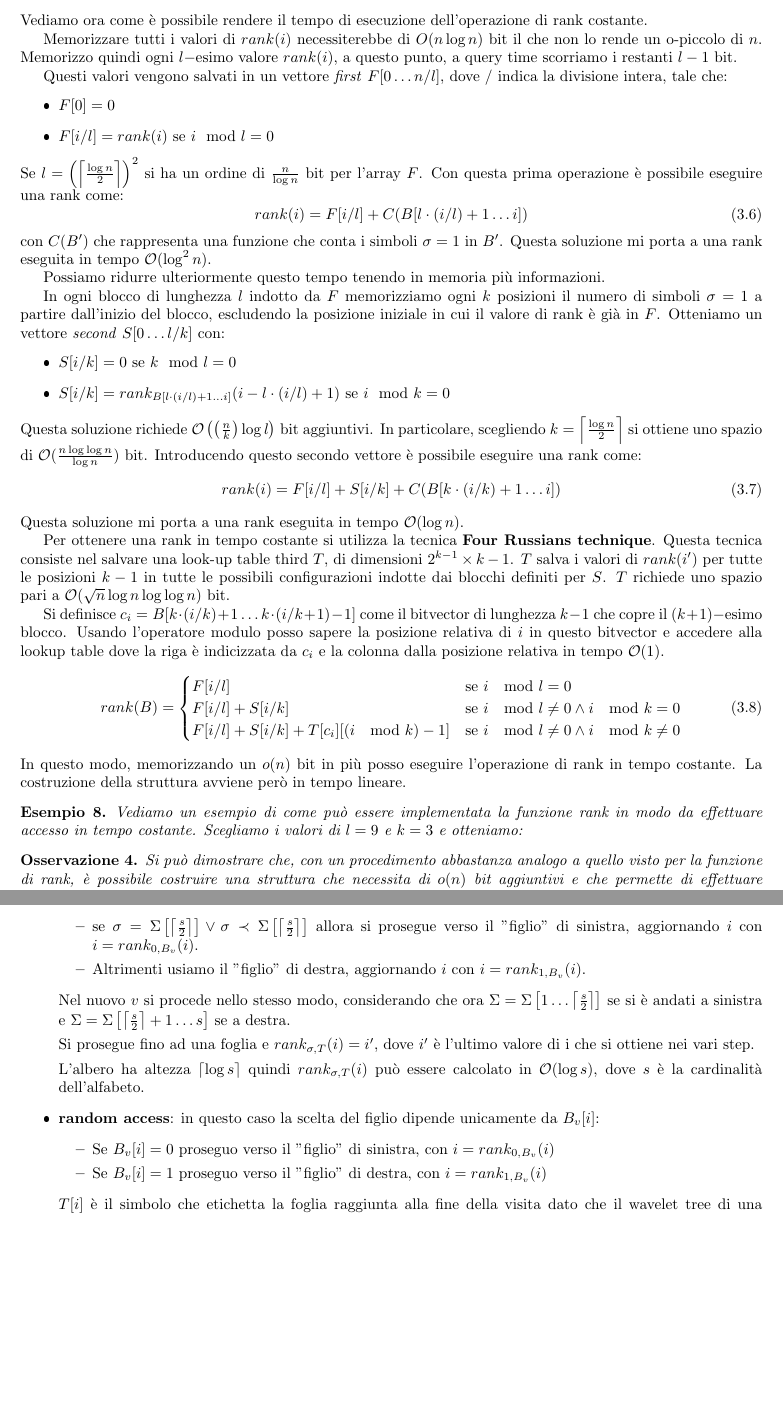
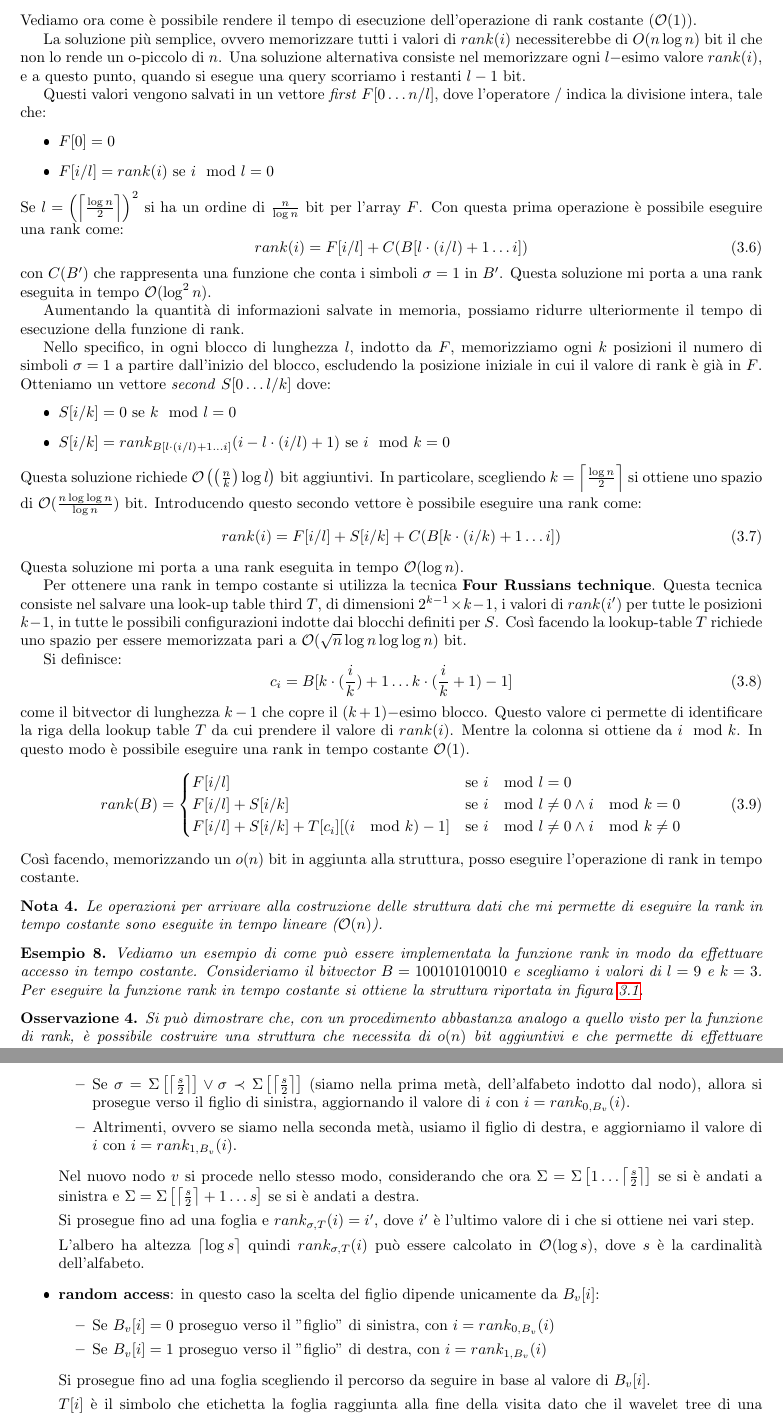
Before and after one commit to TommasoFerrario18/Appunti, a LaTeX thesis (1° anno/Teoria della Computazione/main.tex, which reads 1° anno/Teoria della Computazione/chapters/StruttureDati.tex): two parts of pages 18 and 21 of 57 before the commit and two parts of pages 18 and 21 of 59 after it, joined at a grey line, cut so that both start at the same text, the shorter picture padded with empty space. The pictures show the PDF file 1° anno/Teoria della Computazione/main.pdf that the author committed with the source.

Commit message:
Modifiche parte Strutture Dati Succinte

```diff
--- a/1° anno/Teoria della Computazione/chapters/StruttureDati.tex
+++ b/1° anno/Teoria della Computazione/chapters/StruttureDati.tex
@@ -65,14 +65,15 @@ che permetta di effettuare le operazioni di \textit{rank} e \textit{select} in
 tempo costante $\mathcal{O}(1)$.
 \subsection{Funzione rank}
 Vediamo ora come è possibile rendere il tempo di esecuzione dell'operazione di
-rank costante.
+rank costante ($\mathcal{O}(1)$).
 
-Memorizzare tutti i valori di $rank(i)$ necessiterebbe di $O(n \log n)$ bit il
-che non lo rende un o-piccolo di $n$. Memorizzo quindi ogni $l-$esimo valore
-$rank(i)$, a questo punto, a query time scorriamo i restanti $l-1$ bit.
+La soluzione più semplice, ovvero memorizzare tutti i valori di $rank(i)$
+necessiterebbe di $O(n \log n)$ bit il che non lo rende un o-piccolo di $n$. Una
+soluzione alternativa consiste nel memorizzare ogni $l-$esimo valore $rank(i)$,
+e a questo punto, quando si esegue una query scorriamo i restanti $l - 1$ bit.
 
 Questi valori vengono salvati in un vettore \textit{first} $F[0 \dots n / l]$,
-dove $/$ indica la divisione intera, tale che:
+dove l'operatore $/$ indica la divisione intera, tale che:
 \begin{itemize}
     \item $F[0] = 0$
     \item $F[i / l] = rank(i)$ se $i \mod l = 0$
@@ -86,12 +87,13 @@ eseguire una rank come:
 con $C(B')$ che rappresenta una funzione che conta i simboli $\sigma = 1$ in $B'$.
 Questa soluzione mi porta a una rank eseguita in tempo $\mathcal{O}(\log^2 n)$.
 
-Possiamo ridurre ulteriormente questo tempo tenendo in memoria più informazioni.
+Aumentando la quantità di informazioni salvate in memoria, possiamo ridurre
+ulteriormente il tempo di esecuzione della funzione di rank.
 
-In ogni blocco di lunghezza $l$ indotto da $F$ memorizziamo ogni $k$ posizioni il
-numero di simboli $\sigma = 1$ a partire dall'inizio del blocco, escludendo la
-posizione iniziale in cui il valore di rank è già in $F$. Otteniamo un vettore
-\textit{second} $S[0 \dots l /k]$ con:
+Nello specifico, in ogni blocco di lunghezza $l$, indotto da $F$, memorizziamo
+ogni $k$ posizioni il numero di simboli $\sigma = 1$ a partire dall'inizio del
+blocco, escludendo la posizione iniziale in cui il valore di rank è già in $F$.
+Otteniamo un vettore \textit{second} $S[0 \dots l /k]$ dove:
 \begin{itemize}
     \item $S[i / k] = 0$ se $k \mod l = 0$
     \item $S[i / k] = rank_{B[l \cdot (i / l) + 1 \dots i]} (i - l \cdot (i / l)
@@ -108,16 +110,19 @@ Questa soluzione mi porta a una rank eseguita in tempo $\mathcal{O}(\log n)$.
 
 Per ottenere una rank in tempo costante si utilizza la tecnica \textbf{Four
     Russians technique}. Questa tecnica consiste nel salvare una look-up table
-third $T$, di dimensioni $2^{k - 1} \times k - 1$. $T$ salva i valori di $rank(i')$
-per tutte le posizioni $k - 1$ in tutte le possibili configurazioni indotte dai
-blocchi definiti per $S$. $T$ richiede uno spazio pari a $\mathcal{O}(\sqrt{n}
-    \log n \log \log n)$ bit.
+third $T$, di dimensioni $2^{k - 1} \times k - 1$, i valori di $rank(i')$
+per tutte le posizioni $k - 1$, in tutte le possibili configurazioni indotte dai
+blocchi definiti per $S$. Così facendo la lookup-table $T$ richiede uno spazio
+per essere memorizzata pari a $\mathcal{O}(\sqrt{n} \log n \log \log n)$ bit.
 
-Si definisce $c_i = B[k \cdot (i / k) + 1 \dots k \cdot (i / k + 1) - 1]$ come
-il bitvector di lunghezza $k - 1$ che copre il $(k + 1)-$esimo blocco. Usando
-l'operatore modulo posso sapere la posizione relativa di $i$ in questo bitvector
-e accedere alla lookup table dove la riga è indicizzata da $c_i$ e la colonna
-dalla posizione relativa in tempo $\mathcal{O}(1)$.
+Si definisce:
+\begin{equation}
+    c_i = B[k \cdot (\frac{i}{k}) + 1 \dots k \cdot (\frac{i}{k} + 1) - 1]
+\end{equation}
+come il bitvector di lunghezza $k - 1$ che copre il $(k + 1)-$esimo blocco. Questo
+valore ci permette di identificare la riga della lookup table $T$ da cui prendere
+il valore di $rank(i)$. Mentre la colonna si ottiene da $i \mod k$. In questo
+modo è possibile eseguire una rank in tempo costante $\mathcal{O}(1)$.
 \begin{equation}
     rank(B) = \begin{cases}
         F[i/l]                                   & \text{se} \ i \mod l = 0    \\
@@ -127,16 +132,24 @@ dalla posizione relativa in tempo $\mathcal{O}(1)$.
         \land i \mod k \neq 0                                                  \\
     \end{cases}
 \end{equation}
-In questo modo, memorizzando un $o(n)$ bit in più posso eseguire l'operazione di
-rank in tempo costante. La costruzione della struttura avviene però in tempo lineare.
+Così facendo, memorizzando un $o(n)$ bit in aggiunta alla struttura, posso
+eseguire l'operazione di rank in tempo costante.
+\begin{nota}
+    Le operazioni per arrivare alla costruzione delle struttura dati che mi
+    permette di eseguire la rank in tempo costante sono eseguite in tempo lineare
+    ($\mathcal{O}(n)$).
+\end{nota}
 \begin{esempio}
     Vediamo un esempio di come può essere implementata la funzione rank in modo
-    da effettuare accesso in tempo costante. Scegliamo i valori di $l = 9$ e
-    $k = 3$ e otteniamo:
+    da effettuare accesso in tempo costante. Consideriamo il bitvector
+    $B = 100101010010$ e scegliamo i valori di $l = 9$ e $k = 3$. Per eseguire
+    la funzione rank in tempo costante si ottiene la struttura riportata in
+    figura \ref{fig:rank}.
     \begin{figure}[!ht]
         \centering
         \includegraphics[width=0.5\textwidth]{img/Strutture Dati/rank.png}
-        \caption{Esempio di implementazione della funzine rank}
+        \caption{Esempio di implementazione della funzione rank}
+        \label{fig:rank}
     \end{figure}
 \end{esempio}
 \begin{osservazione}
@@ -252,6 +273,8 @@ $T$ un insieme di $| \Sigma | = s$ stringhe binarie $B_\sigma[1\dots n], \
 \begin{equation}
-    B_\sigma[i] = 1 \iff T[i] = \sigma \ \text{e} \ B_\sigma[i] = 0  \iff T[i]
-    \neq \sigma
+    B_\sigma[i] = \begin{cases}
+        1 \iff T[i] = \sigma \\
+        0 \iff T[i] \neq \sigma
+    \end{cases}
 \end{equation}
 Se per ogni bitvector $B_\sigma$ abbiamo calcolato la struttura a supporto vista
 precedentemente si ha $rank_{\sigma,T} (i)$ in tempo costante $\mathcal{O}(1)$ e
@@ -275,2 +295,3 @@ mentre se $B_v [j] = 1$ allora il carattere associato a $R_v [j]$ appartiene all
-sotto-sequenza rappresentata dal figlio di destra.
 
+Se consideriamo l'indice $j$, con $1 \leq j \leq |R_v|$, abbiamo che:
+\begin{itemize}
@@ -277,12 +302,7 @@ sotto-sequenza rappresentata dal figlio di destra.
+\end{itemize}
 Le foglie dell'albero sono \textit{virtualmente} etichettate con i singoli
 caratteri dell'alfabeto. In realtà ci basta la funzione $rank_1$ eseguita sui
 bitvector che etichettano i genitori delle foglie per recuperare l'informazione.
-
+\subsection{Operazioni}
 Vediamo ora come realizzare le operazioni su questa struttura dati:
 \begin{itemize}
-    \item \textbf{rank}: si inizia il calcolo nel nodo root e si determina a
-          quale dei due figli appartiene $\sigma$, tramite l'ordinamento dell'alfabeto.
-          Nella radice se $B_v [j] = 0$ allora $R_v [j] = \sum \left[\left\lceil
-                  \frac{s}{2} \right\rceil\right] \lor R_v [j] \prec \Sigma
-              \left[\left\lceil \frac{s}{2} \right\rceil\right]$, altrimenti se
-          $B_v[j] = 1$ allora il carattere che si cerca è nella seconda metà
@@ -289,19 +314,25 @@ Vediamo ora come realizzare le operazioni su questa struttura dati:
+              \prec \Sigma \left[\left\lceil \frac{s}{2} \right\rceil\right]$,
+          ovvero il carattere si trova nella prima metà dell'alfabeto. Altrimenti
+          se $B_v[j] = 1$ allora il carattere che si cerca è nella seconda metà
           dell'alfabeto.
 
-          A questo punto si prosegue nel seguente modo:
+          A questo punto si prosegue nel seguente modo fino a raggiungere le foglie:
           \begin{itemize}
-              \item se $\sigma = \Sigma\left[\left\lceil \frac{s}{2} \right\rceil
+              \item Se $\sigma = \Sigma\left[\left\lceil \frac{s}{2} \right\rceil
                             \right] \lor \sigma \prec \Sigma\left[\left\lceil
-                            \frac{s}{2} \right\rceil\right]$
-                    allora si prosegue verso il "figlio" di sinistra, aggiornando
-                    $i$ con $i = rank_{0,B_v}(i)$.
-              \item Altrimenti usiamo il "figlio" di destra, aggiornando $i$
-                    con $i = rank_{1,B_v}(i)$.
+                            \frac{s}{2} \right\rceil\right]$ (siamo nella prima
+                    metà, dell'alfabeto indotto dal nodo), allora si prosegue
+                    verso il figlio di sinistra, aggiornando il valore di $i$ con
+                    $i = rank_{0,B_v}(i)$.
+              \item Altrimenti, ovvero se siamo nella seconda metà, usiamo il
+                    figlio di destra, e aggiorniamo il valore di $i$ con $i =
+                        rank_{1,B_v}(i)$.
           \end{itemize}
-          Nel nuovo $v$ si procede nello stesso modo, considerando che ora
+          Nel nuovo nodo $v$ si procede nello stesso modo, considerando che ora
           $\Sigma = \Sigma \left[1 \dots \left\lceil \frac{s}{2} \right\rceil\right]$
           se si è andati a sinistra e $\Sigma = \Sigma\left[\left\lceil
-                  \frac{s}{2} \right\rceil + 1 \dots s\right]$ se a destra.
+                  \frac{s}{2} \right\rceil + 1 \dots s\right]$ se si è andati a
+          destra.
 
           Si prosegue fino ad una foglia e $rank_{\sigma,T} (i) = i'$, dove $i'$
           è l'ultimo valore di i che si ottiene nei vari step.
@@ -317,6 +348,9 @@ Vediamo ora come realizzare le operazioni su questa struttura dati:
               \item Se $B_v [i] = 1$ proseguo verso il "figlio" di destra,
                     con $i = rank_{1,B_v}(i)$
           \end{itemize}
+          Si prosegue fino ad una foglia scegliendo il percorso da seguire in
+          base al valore di $B_v [i]$.
+
           $T[i]$ è il simbolo che etichetta la foglia raggiunta alla fine della
           visita dato che il wavelet tree di una sequenza $T$ garantisce random
           access alla sequenza stessa possiamo sostituirla col suo wavelet tree.
@@ -330,4 +365,3 @@ Vediamo ora come costruire un wavelet tree livello per livello a partire dalla
 root:
 \begin{enumerate}
     \item Si etichetta la root con $R_v = T$ e un bitvector $B_v$ tale che
-          $\forall 1 \leq i \leq |T|$:
@@ -337,3 +368 @@ root:
-                            \left\lceil \frac{s}{2} \right\rceil\right]$
-              \item $B_v[i] = 1$ altrimenti.
-          \end{itemize}
+          $\forall i$, con $1 \leq i \leq |T|$:
@@ -340,3 +373,7 @@ root:
+                  \left\lceil \frac{s}{2} \right\rceil\right] \\
+                  1 \text{ altrimenti}
+              \end{cases}
+          \end{equation}
     \item Si estrae la sotto-sequenza $T'$ corrispondente ai valori 0 di $B_v$ e
           la si usa per etichettare il "figlio" di sinistra $v_1$ (che è relativo
           all'alfabeto $\Sigma = \Sigma\left[1 \dots \left\lceil \frac{s}{2}
```
Also changed, not shown: 1° anno/Teoria della Computazione/main.pdf, 1° anno/Teoria della Computazione/chapters/StruttureDati.tex (138 more changed lines).
